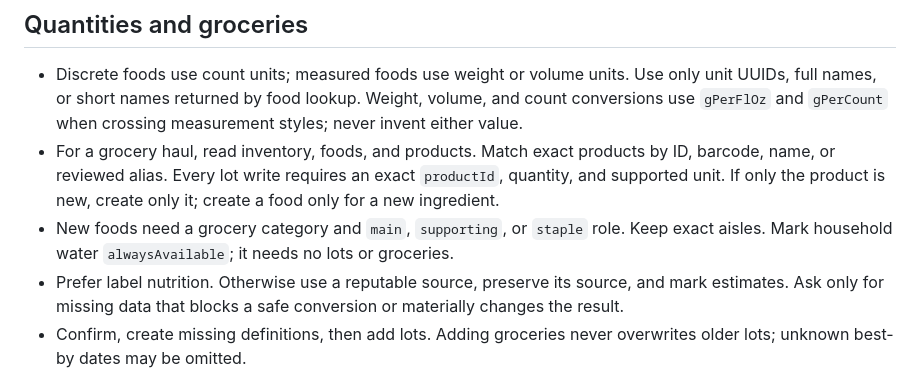
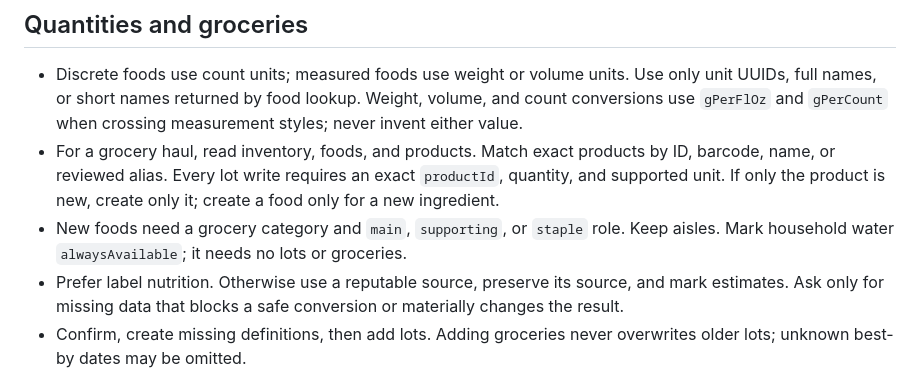
Before and after one commit to DrewBrandt/kitchen, a Markdown page: docs/PANTRY_GPT_INSTRUCTIONS.md, the part around the change. Drawn GitHub-style.

Commit message:
Keep GPT instructions within size limit

```diff
--- a/docs/PANTRY_GPT_INSTRUCTIONS.md
+++ b/docs/PANTRY_GPT_INSTRUCTIONS.md
@@ -68,7 +68,7 @@ because its quantity is zero.
   `productId`, quantity, and supported unit. If only the product is new, create
   only it; create a food only for a new ingredient.
 - New foods need a grocery category and `main`, `supporting`, or `staple` role.
-  Keep exact aisles. Mark household water `alwaysAvailable`; it needs no lots
+  Keep aisles. Mark household water `alwaysAvailable`; it needs no lots
   or groceries.
 - Prefer label nutrition. Otherwise use a reputable source, preserve its source,
   and mark estimates. Ask only for missing data that blocks a safe conversion or
```
